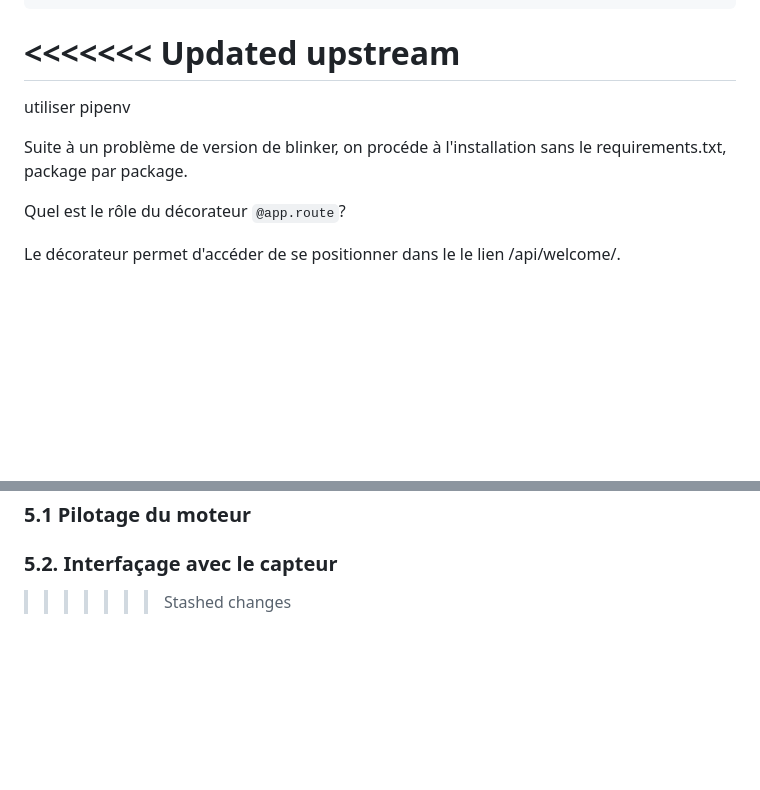
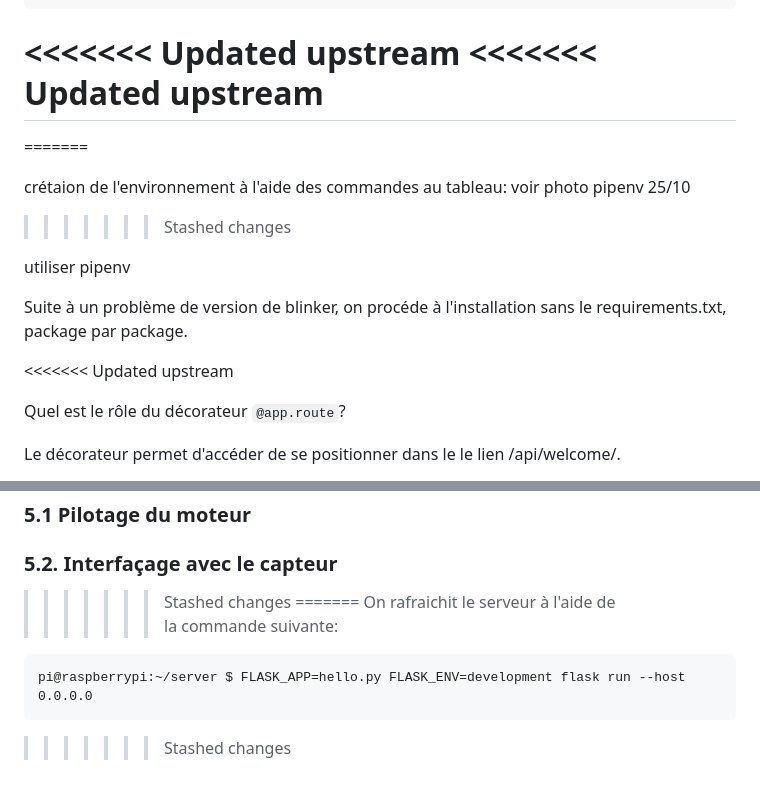
Before and after one commit to flexdrt/bus_reseaux, a Markdown page: README.md, 2 parts joined by grey strips. GitHub-like rendering; blank space fills up the shorter version.

````diff
--- a/README.md
+++ b/README.md
@@ -1198,7 +1198,14 @@ void HAL_UART_RxCpltCallback(UART_HandleTypeDef *huart)
 ```
 
 <<<<<<< Updated upstream
+<<<<<<< Updated upstream
 =======
+=======
+
+
+crétaion de l'environnement à l'aide des commandes au tableau: voir photo pipenv 25/10
+
+>>>>>>> Stashed changes
 
 
 utiliser pipenv
@@ -1207,6 +1214,7 @@ utiliser pipenv
 
 Suite à un problème de version de blinker, on procéde à l'installation sans le requirements.txt, package par package.
 
+<<<<<<< Updated upstream
 
 
 
@@ -1312,3 +1320,11 @@ La configuration a mettre est déterminé à partir du site
 
 ### 5.2. Interfaçage avec le capteur
 >>>>>>> Stashed changes
+=======
+On rafraichit le serveur à l'aide de la commande suivante:
+
+```
+pi@raspberrypi:~/server $ FLASK_APP=hello.py FLASK_ENV=development flask run --host 0.0.0.0
+```
+
+>>>>>>> Stashed changes
````
